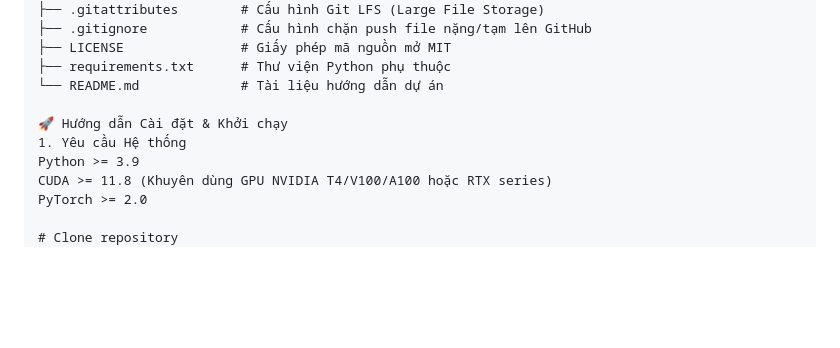
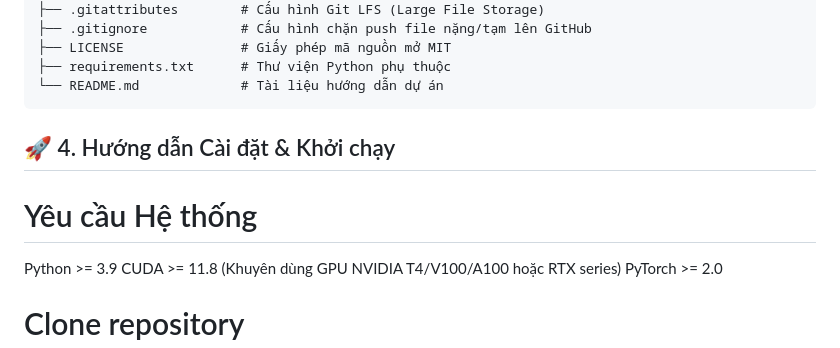
Before and after one commit to LeHuyPhat2907/GIEndoDL, a Markdown page: README.md, the part around the change. Drawn GitHub-style; blank space fills up the shorter version.

Commit message:
chore: initial commit for GIEndoDL project structure

````diff
--- a/README.md
+++ b/README.md
@@ -62,9 +62,10 @@ GIEndoDL/
 ├── LICENSE               # Giấy phép mã nguồn mở MIT
 ├── requirements.txt      # Thư viện Python phụ thuộc
 └── README.md             # Tài liệu hướng dẫn dự án
+```
 
-🚀 Hướng dẫn Cài đặt & Khởi chạy
-1. Yêu cầu Hệ thống
+## 🚀 4. Hướng dẫn Cài đặt & Khởi chạy
+# Yêu cầu Hệ thống
 Python >= 3.9
 CUDA >= 11.8 (Khuyên dùng GPU NVIDIA T4/V100/A100 hoặc RTX series)
 PyTorch >= 2.0
````
